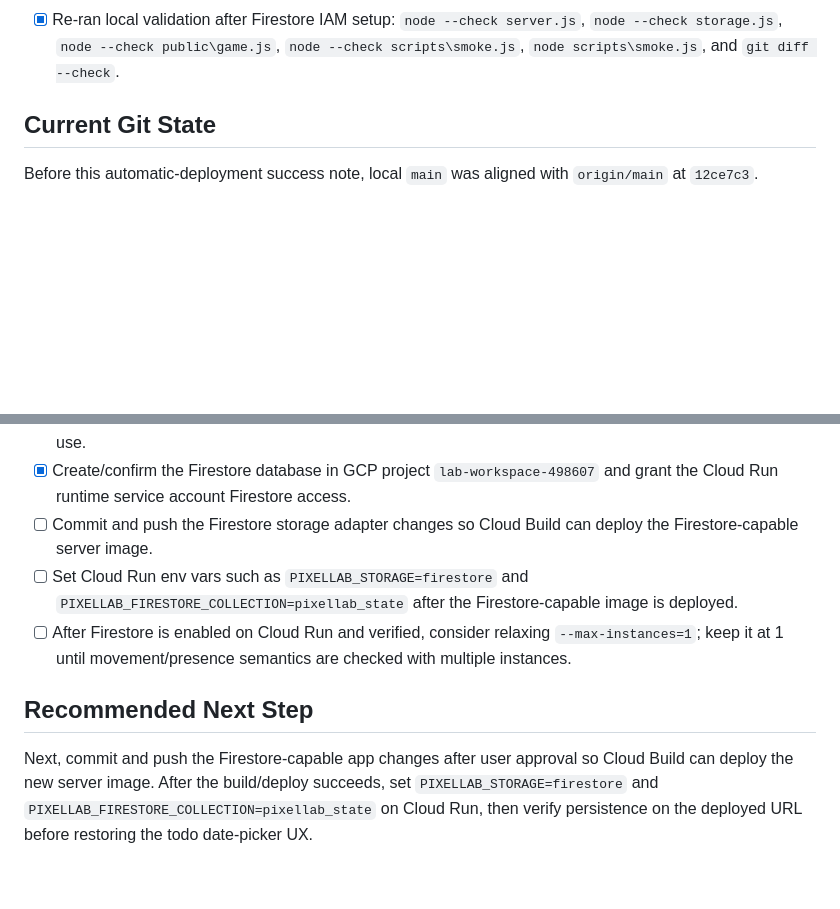
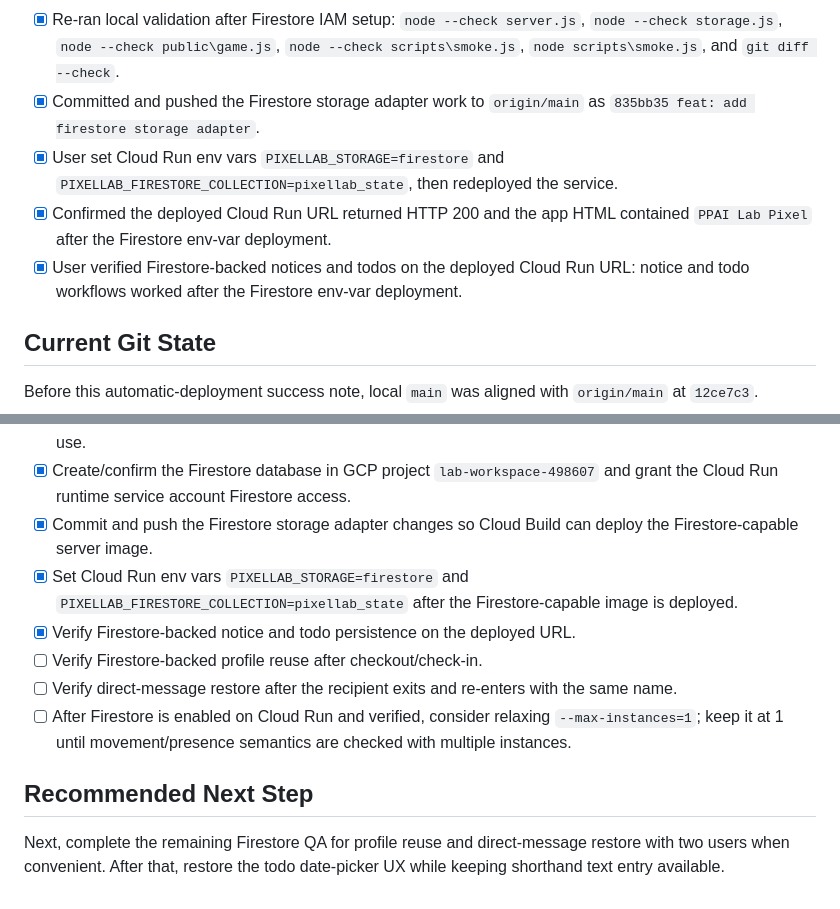
Before and after one commit to cnupsydevp-lab/lab-workspace, a Markdown page: PROJECT_STATUS.md, 2 parts joined by grey strips. Drawn GitHub-style; blank space fills up the shorter version.

Commit message:
docs: record firestore deployment status

```diff
--- a/PROJECT_STATUS.md
+++ b/PROJECT_STATUS.md
@@ -135,6 +135,10 @@ No `AGENTS.md`, `AI_HANDOFF.md`, or `WORKING_SUMMARY.md` file currently exists i
 - [x] User created the Firestore database in GCP project `lab-workspace-498607`.
 - [x] User added `Cloud Datastore User` / `roles/datastore.user` to the Cloud Run `pixellab` runtime service account.
 - [x] Re-ran local validation after Firestore IAM setup: `node --check server.js`, `node --check storage.js`, `node --check public\game.js`, `node --check scripts\smoke.js`, `node scripts\smoke.js`, and `git diff --check`.
+- [x] Committed and pushed the Firestore storage adapter work to `origin/main` as `835bb35 feat: add firestore storage adapter`.
+- [x] User set Cloud Run env vars `PIXELLAB_STORAGE=firestore` and `PIXELLAB_FIRESTORE_COLLECTION=pixellab_state`, then redeployed the service.
+- [x] Confirmed the deployed Cloud Run URL returned HTTP 200 and the app HTML contained `PPAI Lab Pixel` after the Firestore env-var deployment.
+- [x] User verified Firestore-backed notices and todos on the deployed Cloud Run URL: notice and todo workflows worked after the Firestore env-var deployment.
 
 ## Current Git State
 
@@ -188,10 +192,13 @@ Collaboration rule: do not automatically commit or push changes in this project.
 - [x] Grant/confirm Cloud Build service account permissions: Cloud Run Admin, Artifact Registry Writer, and Service Account User.
 - [ ] Move operational data for notices, todos, profiles, and future messages to durable storage before real lab use.
 - [x] Create/confirm the Firestore database in GCP project `lab-workspace-498607` and grant the Cloud Run runtime service account Firestore access.
-- [ ] Commit and push the Firestore storage adapter changes so Cloud Build can deploy the Firestore-capable server image.
-- [ ] Set Cloud Run env vars such as `PIXELLAB_STORAGE=firestore` and `PIXELLAB_FIRESTORE_COLLECTION=pixellab_state` after the Firestore-capable image is deployed.
+- [x] Commit and push the Firestore storage adapter changes so Cloud Build can deploy the Firestore-capable server image.
+- [x] Set Cloud Run env vars `PIXELLAB_STORAGE=firestore` and `PIXELLAB_FIRESTORE_COLLECTION=pixellab_state` after the Firestore-capable image is deployed.
+- [x] Verify Firestore-backed notice and todo persistence on the deployed URL.
+- [ ] Verify Firestore-backed profile reuse after checkout/check-in.
+- [ ] Verify direct-message restore after the recipient exits and re-enters with the same name.
 - [ ] After Firestore is enabled on Cloud Run and verified, consider relaxing `--max-instances=1`; keep it at 1 until movement/presence semantics are checked with multiple instances.
 
 ## Recommended Next Step
 
-Next, commit and push the Firestore-capable app changes after user approval so Cloud Build can deploy the new server image. After the build/deploy succeeds, set `PIXELLAB_STORAGE=firestore` and `PIXELLAB_FIRESTORE_COLLECTION=pixellab_state` on Cloud Run, then verify persistence on the deployed URL before restoring the todo date-picker UX.
+Next, complete the remaining Firestore QA for profile reuse and direct-message restore with two users when convenient. After that, restore the todo date-picker UX while keeping shorthand text entry available.
```
